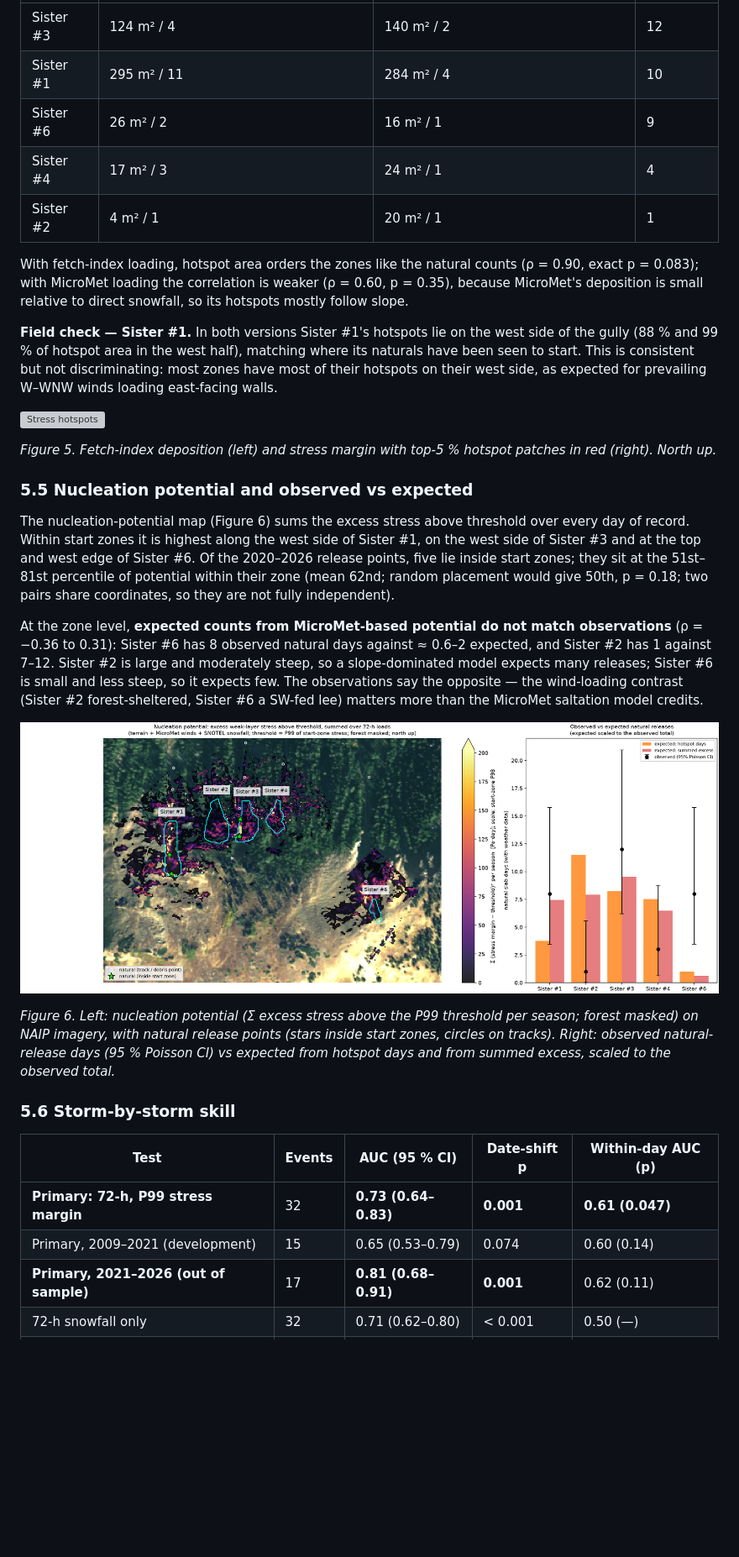
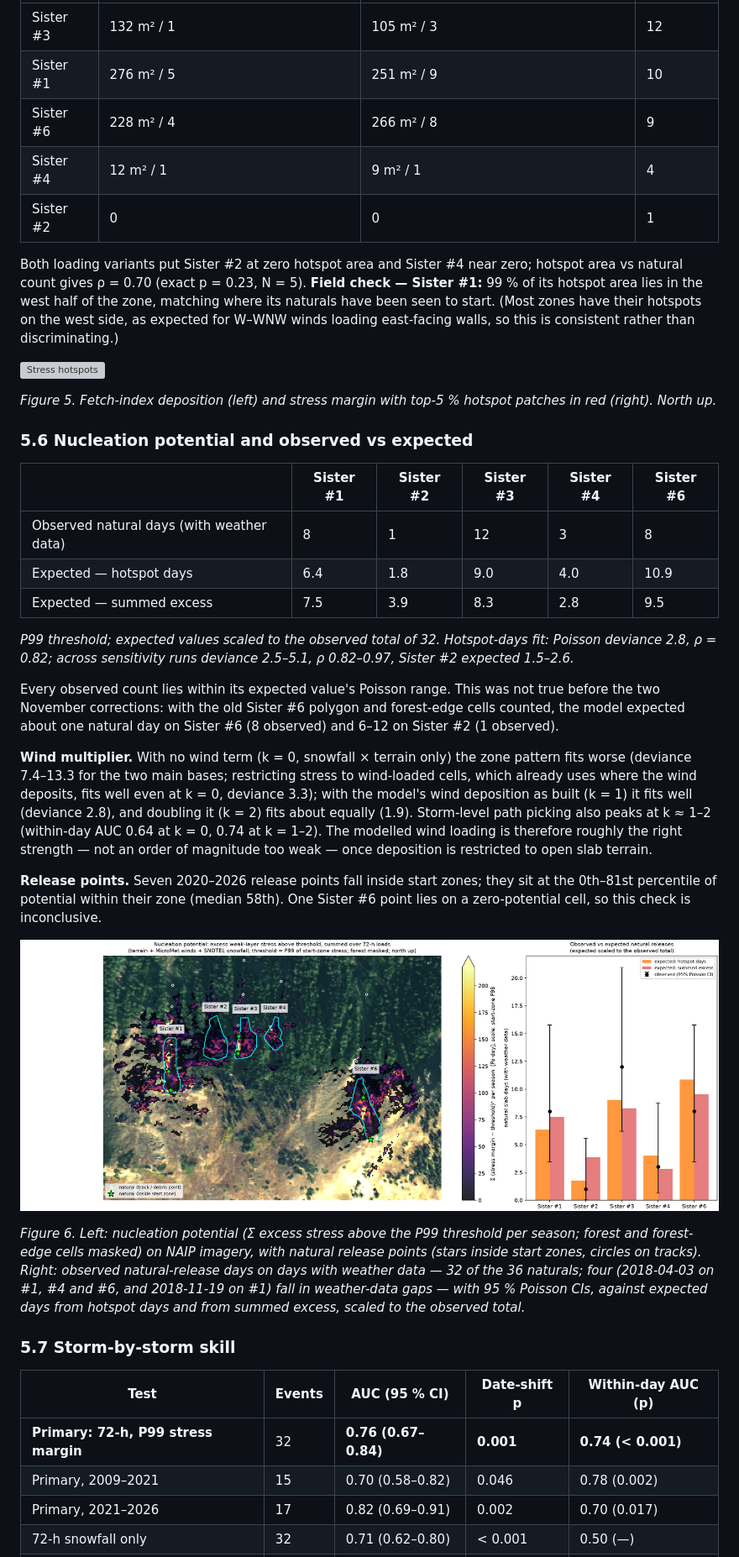
Before and after one commit to ronimos/natural-start-zones, a Markdown page: docs/terrain_analysis_report.md, the part around one of its changes. Shown at 84% size. GitHub-like rendering; pictures changed too: figures/seven_sisters_nucleation_potential.png; blank space fills up the shorter version; grey boxes are pictures that could not be loaded.

```diff
--- a/docs/terrain_analysis_report.md
+++ b/docs/terrain_analysis_report.md
@@ -166,33 +182,41 @@ Across sensitivity runs (η 15/30/60 m, Lf 50/100/200 m) the order **#1 > #6 > #
 |---|---|---|---|
-| Sister #3 | 124 m² / 4 | 140 m² / 2 | 12 |
-| Sister #1 | 295 m² / 11 | 284 m² / 4 | 10 |
-| Sister #6 | 26 m² / 2 | 16 m² / 1 | 9 |
-| Sister #4 | 17 m² / 3 | 24 m² / 1 | 4 |
-| Sister #2 | 4 m² / 1 | 20 m² / 1 | 1 |
+| Sister #3 | 132 m² / 1 | 105 m² / 3 | 12 |
+| Sister #1 | 276 m² / 5 | 251 m² / 9 | 10 |
+| Sister #6 | 228 m² / 4 | 266 m² / 8 | 9 |
+| Sister #4 | 12 m² / 1 | 9 m² / 1 | 4 |
+| Sister #2 | 0 | 0 | 1 |
 
-With fetch-index loading, hotspot area orders the zones like the natural counts (ρ = 0.90, exact p = 0.083); with MicroMet loading the correlation is weaker (ρ = 0.60, p = 0.35), because MicroMet's deposition is small relative to direct snowfall, so its hotspots mostly follow slope.
-
-**Field check — Sister #1.** In both versions Sister #1's hotspots lie on the west side of the gully (88 % and 99 % of hotspot area in the west half), matching where its naturals have been seen to start. This is consistent but not discriminating: most zones have most of their hotspots on their west side, as expected for prevailing W–WNW winds loading east-facing walls.
+Both loading variants put Sister #2 at zero hotspot area and Sister #4 near zero; hotspot area vs natural count gives ρ = 0.70 (exact p = 0.23, N = 5). **Field check — Sister #1:** 99 % of its hotspot area lies in the west half of the zone, matching where its naturals have been seen to start. (Most zones have their hotspots on the west side, as expected for W–WNW winds loading east-facing walls, so this is consistent rather than discriminating.)
 
 ![Stress hotspots](../figures/seven_sisters_stress_hotspots.png)
 
 *Figure 5. Fetch-index deposition (left) and stress margin with top-5 % hotspot patches in red (right). North up.*
 
-### 5.5 Nucleation potential and observed vs expected
+### 5.6 Nucleation potential and observed vs expected
 
-The nucleation-potential map (Figure 6) sums the excess stress above threshold over every day of record. Within start zones it is highest along the west side of Sister #1, on the west side of Sister #3 and at the top and west edge of Sister #6. Of the 2020–2026 release points, five lie inside start zones; they sit at the 51st–81st percentile of potential within their zone (mean 62nd; random placement would give 50th, p = 0.18; two pairs share coordinates, so they are not fully independent).
+| | Sister #1 | Sister #2 | Sister #3 | Sister #4 | Sister #6 |
+|---|---|---|---|---|---|
+| Observed natural days (with weather data) | 8 | 1 | 12 | 3 | 8 |
+| Expected — hotspot days | 6.4 | 1.8 | 9.0 | 4.0 | 10.9 |
+| Expected — summed excess | 7.5 | 3.9 | 8.3 | 2.8 | 9.5 |
 
-At the zone level, **expected counts from MicroMet-based potential do not match observations** (ρ = −0.36 to 0.31): Sister #6 has 8 observed natural days against ≈ 0.6–2 expected, and Sister #2 has 1 against 7–12. Sister #2 is large and moderately steep, so a slope-dominated model expects many releases; Sister #6 is small and less steep, so it expects few. The observations say the opposite — the wind-loading contrast (Sister #2 forest-sheltered, Sister #6 a SW-fed lee) matters more than the MicroMet saltation model credits.
+*P99 threshold; expected values scaled to the observed total of 32. Hotspot-days fit: Poisson deviance 2.8, ρ = 0.82; across sensitivity runs deviance 2.5–5.1, ρ 0.82–0.97, Sister #2 expected 1.5–2.6.*
+
+Every observed count lies within its expected value's Poisson range. This was not true before the two November corrections: with the old Sister #6 polygon and forest-edge cells counted, the model expected about one natural day on Sister #6 (8 observed) and 6–12 on Sister #2 (1 observed).
+
+**Wind multiplier.** With no wind term (k = 0, snowfall × terrain only) the zone pattern fits worse (deviance 7.4–13.3 for the two main bases; restricting stress to wind-loaded cells, which already uses where the wind deposits, fits well even at k = 0, deviance 3.3); with the model's wind deposition as built (k = 1) it fits well (deviance 2.8), and doubling it (k = 2) fits about equally (1.9). Storm-level path picking also peaks at k ≈ 1–2 (within-day AUC 0.64 at k = 0, 0.74 at k = 1–2). The modelled wind loading is therefore roughly the right strength — not an order of magnitude too weak — once deposition is restricted to open slab terrain.
+
+**Release points.** Seven 2020–2026 release points fall inside start zones; they sit at the 0th–81st percentile of potential within their zone (median 58th). One Sister #6 point lies on a zero-potential cell, so this check is inconclusive.
 
 ![Nucleation potential](../figures/seven_sisters_nucleation_potential.png)
 
-*Figure 6. Left: nucleation potential (Σ excess stress above the P99 threshold per season; forest masked) on NAIP imagery, with natural release points (stars inside start zones, circles on tracks). Right: observed natural-release days (95 % Poisson CI) vs expected from hotspot days and from summed excess, scaled to the observed total.*
+*Figure 6. Left: nucleation potential (Σ excess stress above the P99 threshold per season; forest and forest-edge cells masked) on NAIP imagery, with natural release points (stars inside start zones, circles on tracks). Right: observed natural-release days on days with weather data — 32 of the 36 naturals; four (2018-04-03 on #1, #4 and #6, and 2018-11-19 on #1) fall in weather-data gaps — with 95 % Poisson CIs, against expected days from hotspot days and from summed excess, scaled to the observed total.*
 
-### 5.6 Storm-by-storm skill
+### 5.7 Storm-by-storm skill
 
 | Test | Events | AUC (95 % CI) | Date-shift p | Within-day AUC (p) |
 |---|---|---|---|---|
-| **Primary: 72-h, P99 stress margin** | 32 | **0.73 (0.64–0.83)** | **0.001** | **0.61 (0.047)** |
-| Primary, 2009–2021 (development) | 15 | 0.65 (0.53–0.79) | 0.074 | 0.60 (0.14) |
-| **Primary, 2021–2026 (out of sample)** | 17 | **0.81 (0.68–0.91)** | **0.001** | 0.62 (0.11) |
+| **Primary: 72-h, P99 stress margin** | 32 | **0.76 (0.67–0.84)** | **0.001** | **0.74 (< 0.001)** |
+| Primary, 2009–2021 | 15 | 0.70 (0.58–0.82) | 0.046 | 0.78 (0.002) |
+| Primary, 2021–2026 | 17 | 0.82 (0.69–0.91) | 0.002 | 0.70 (0.017) |
 | 72-h snowfall only | 32 | 0.71 (0.62–0.80) | < 0.001 | 0.50 (—) |
```
Also changed, not shown: other parts of docs/terrain_analysis_report.md (+64 -46 lines), figures/seven_sisters_loading_closeups.png, 7 other files.
